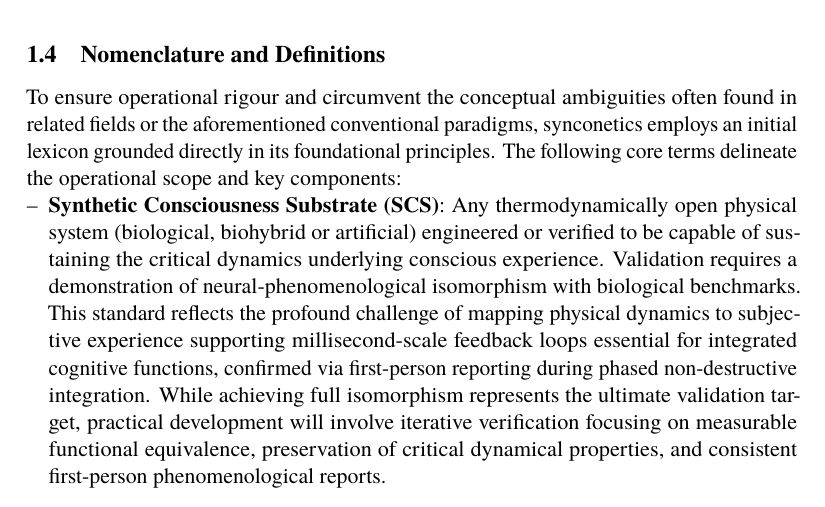
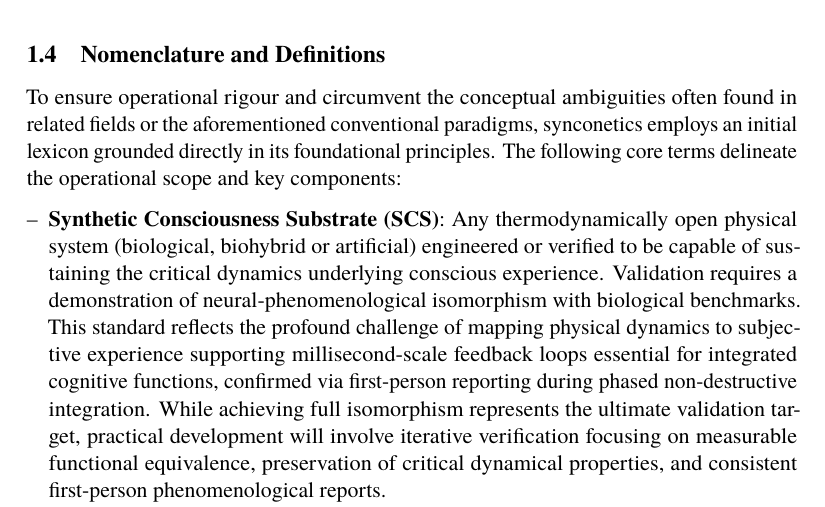
Before and after one commit to danburonline/public-writings, a LaTeX paper (02_essays/2025/002_essay/essay.tex, which reads templates/preamble.tex): part of page 9 of 31, cut so that both start at the same text. Compiled offline with pdfLaTeX.

Commit message:
Add whitespace before itemize items

```diff
--- a/templates/preamble.tex
+++ b/templates/preamble.tex
@@ -81,7 +81,7 @@
 \renewcommand{\thepage}{\footnotesize\arabic{page}}
 
 % List Spacing
-\setlist[itemize]{noitemsep, topsep=0pt, partopsep=0pt, leftmargin=*, label=\textendash}
+\setlist[itemize]{noitemsep, topsep=7pt, partopsep=0pt, leftmargin=*, label=\textendash}
 
 
 % ! ================================
```
